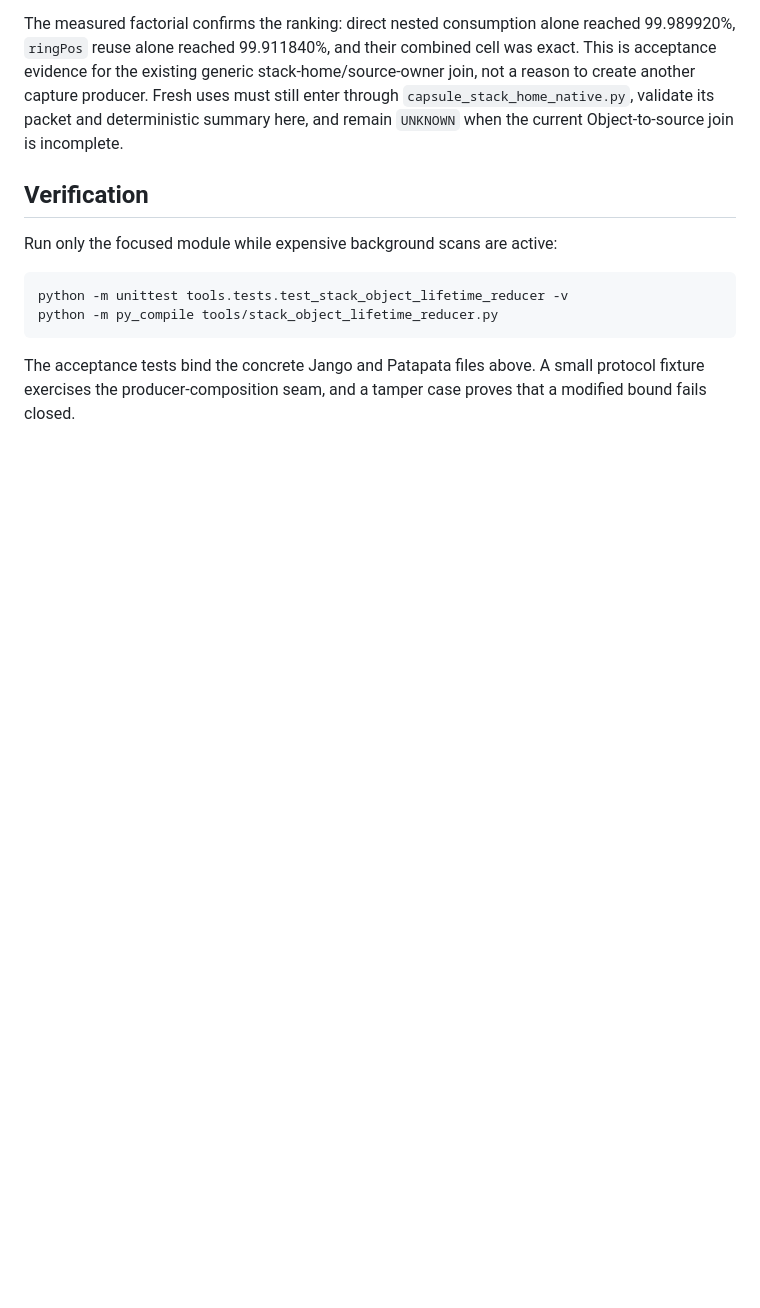
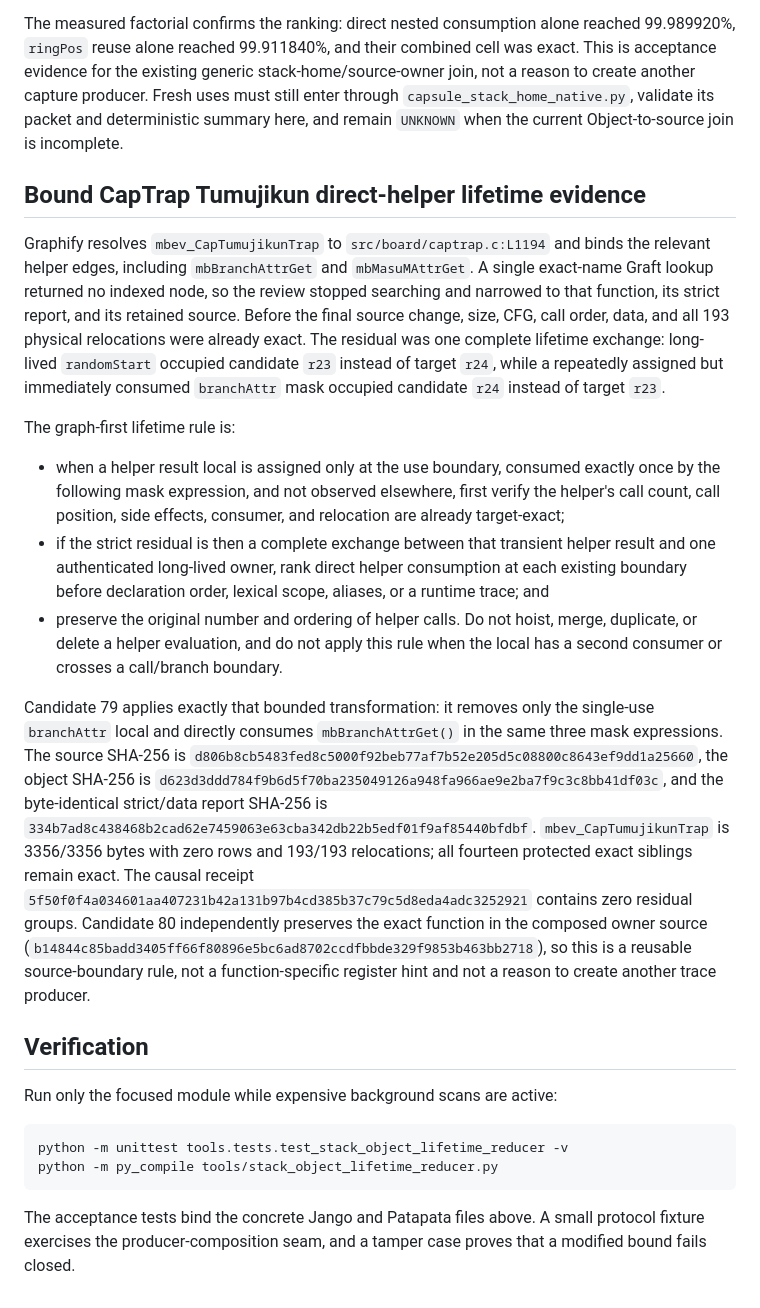
Before and after one commit to iirg4x/marioparty6, a Markdown page: docs/stack_object_lifetime_reducer.md, the part around the change. Drawn GitHub-style; blank space fills up the shorter version.

Commit message:
Bind Tumujikun direct-helper lifetime evidence

```diff
--- a/docs/stack_object_lifetime_reducer.md
+++ b/docs/stack_object_lifetime_reducer.md
@@ -189,6 +189,48 @@ Fresh uses must still enter through `capsule_stack_home_native.py`, validate its
 packet and deterministic summary here, and remain `UNKNOWN` when the current
 Object-to-source join is incomplete.
 
+## Bound CapTrap Tumujikun direct-helper lifetime evidence
+
+Graphify resolves `mbev_CapTumujikunTrap` to `src/board/captrap.c:L1194` and
+binds the relevant helper edges, including `mbBranchAttrGet` and
+`mbMasuMAttrGet`. A single exact-name Graft lookup returned no indexed node, so
+the review stopped searching and narrowed to that function, its strict report,
+and its retained source. Before the final source change, size, CFG, call order,
+data, and all 193 physical relocations were already exact. The residual was one
+complete lifetime exchange: long-lived `randomStart` occupied candidate `r23`
+instead of target `r24`, while a repeatedly assigned but immediately consumed
+`branchAttr` mask occupied candidate `r24` instead of target `r23`.
+
+The graph-first lifetime rule is:
+
+- when a helper result local is assigned only at the use boundary, consumed
+  exactly once by the following mask expression, and not observed elsewhere,
+  first verify the helper's call count, call position, side effects, consumer,
+  and relocation are already target-exact;
+- if the strict residual is then a complete exchange between that transient
+  helper result and one authenticated long-lived owner, rank direct helper
+  consumption at each existing boundary before declaration order, lexical
+  scope, aliases, or a runtime trace; and
+- preserve the original number and ordering of helper calls. Do not hoist,
+  merge, duplicate, or delete a helper evaluation, and do not apply this rule
+  when the local has a second consumer or crosses a call/branch boundary.
+
+Candidate 79 applies exactly that bounded transformation: it removes only the
+single-use `branchAttr` local and directly consumes `mbBranchAttrGet()` in the
+same three mask expressions. The source SHA-256 is
+`d806b8cb5483fed8c5000f92beb77af7b52e205d5c08800c8643ef9dd1a25660`,
+the object SHA-256 is
+`d623d3ddd784f9b6d5f70ba235049126a948fa966ae9e2ba7f9c3c8bb41df03c`,
+and the byte-identical strict/data report SHA-256 is
+`334b7ad8c438468b2cad62e7459063e63cba342db22b5edf01f9af85440bfdbf`.
+`mbev_CapTumujikunTrap` is 3356/3356 bytes with zero rows and 193/193
+relocations; all fourteen protected exact siblings remain exact. The causal
+receipt `5f50f0f4a034601aa407231b42a131b97b4cd385b37c79c5d8eda4adc3252921`
+contains zero residual groups. Candidate 80 independently preserves the exact
+function in the composed owner source (`b14844c85badd3405ff66f80896e5bc6ad8702ccdfbbde329f9853b463bb2718`),
+so this is a reusable source-boundary rule, not a function-specific register
+hint and not a reason to create another trace producer.
+
 ## Verification
 
 Run only the focused module while expensive background scans are active:
```
